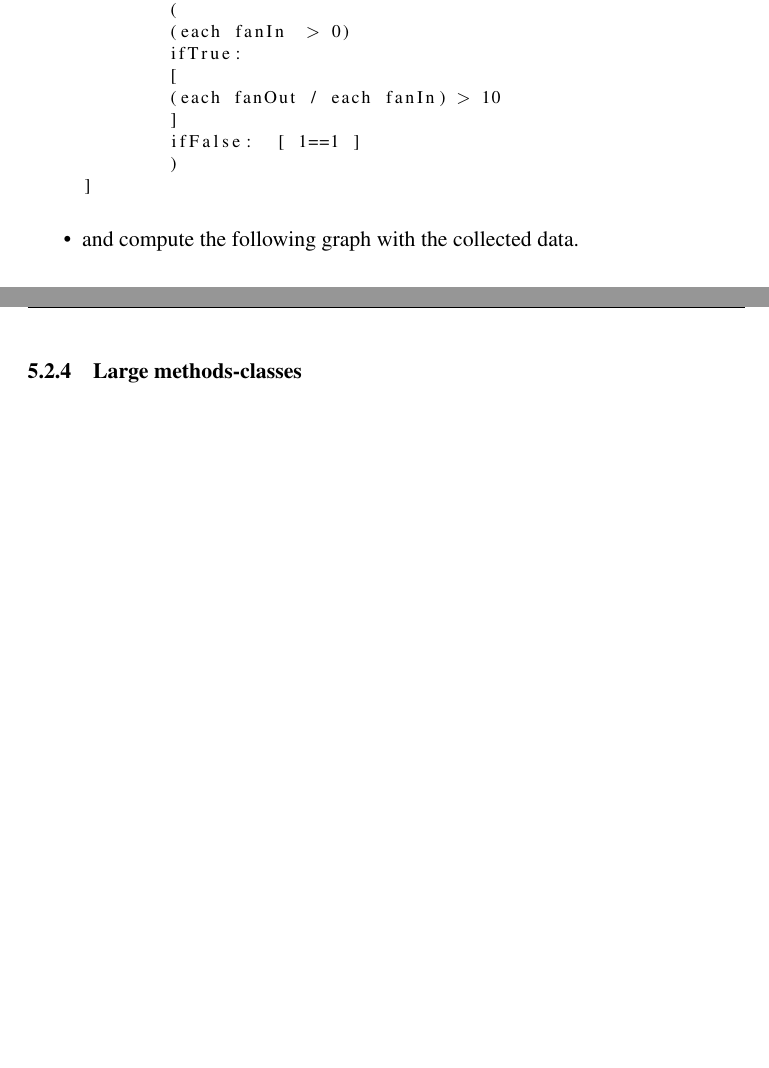
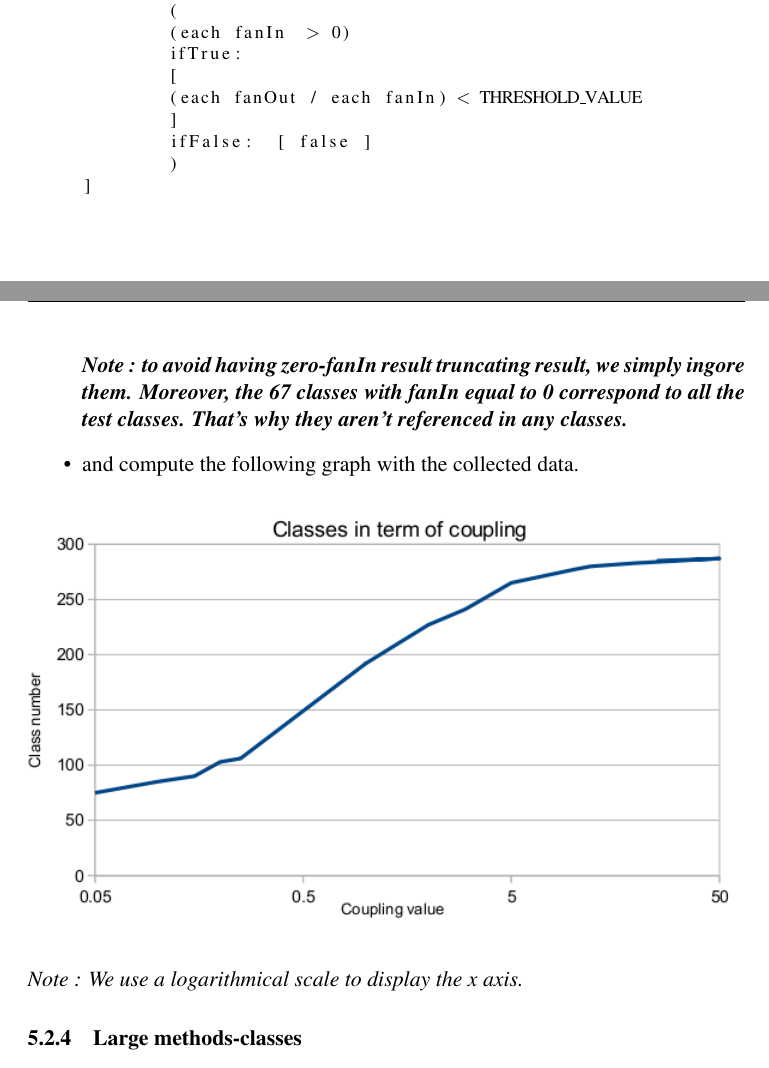
Before and after one commit to xaviercrochet/LINGI2252, a LaTeX document (Assignement 2/Report/report.tex): two parts of pages 8 and 9 of 10, joined at a grey line, cut so that both start at the same text, the shorter picture padded with empty space. Compiled offline with pdfLaTeX.

Commit message:
Finished coupling part

```diff
--- a/Assignement 2/Report/report.tex
+++ b/Assignement 2/Report/report.tex
@@ -207,14 +207,17 @@ It measure the tightness of a class's cohesion.
 	(each fanIn  > 0)
 	ifTrue:
 	[
-	(each fanOut / each fanIn) > 10
+	(each fanOut / each fanIn) < THRESHOLD_VALUE
 	]
-	ifFalse:  [ 1==1 ]
+	ifFalse:  [ false ]
 	)
 ]
 \end{lstlisting}
-\item and compute the following graph with the collected data.
+\textbf{\textit{Note : to avoid having zero-fanIn result truncating result, we simply ingore them. Moreover, the 67 classes with fanIn equal to 0 correspond to all the test classes. That's why they aren't referenced in any classes.}}
+\item{and compute the following graph with the collected data.}
 \end{itemize}
+\includegraphics[width=\textwidth]{coupling_result}
+\textit{Note : We use a logarithmical scale to display the x axis.}
 \subsubsection{Large methods-classes}
 To pursue our elephant classe analysis, we can look into these metrics:\\
 \begin{tabular}{| c | c | c |}
```
Also changed, not shown: Assignement 2/Report/Screenshot.png (added), Assignement 2/Report/cohesion_result.png, Assignement 2/Report/coupling_result.png (added), Assignement 2/Report/report.pdf, 3 other files.
